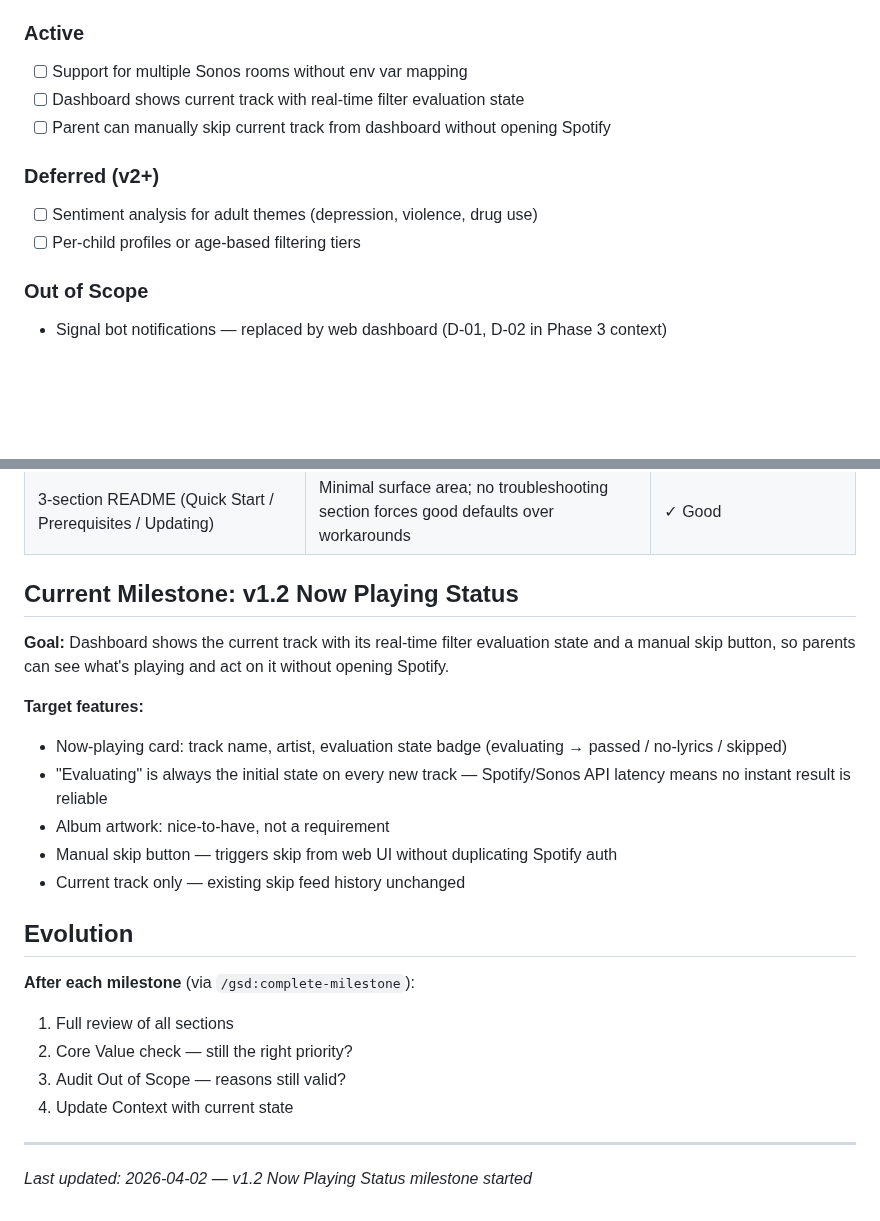
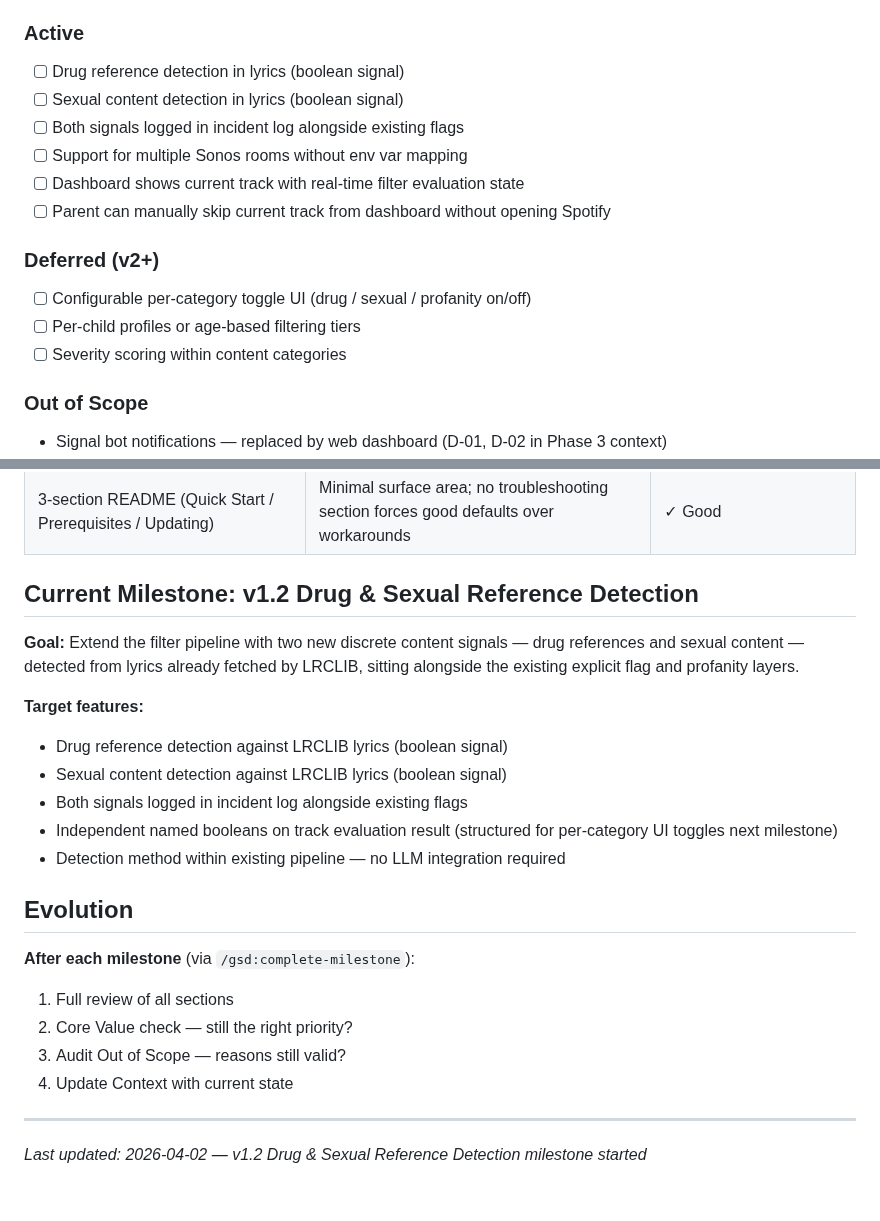
Before and after one commit to Gallarno-Technology/read-the-room, a Markdown page: .planning/PROJECT.md, 2 parts joined by grey strips. GitHub-like rendering; blank space fills up the shorter version.

Commit message:
docs: start milestone v1.2 Drug & Sexual Reference Detection

```diff
--- a/.planning/PROJECT.md
+++ b/.planning/PROJECT.md
@@ -29,14 +29,18 @@ Songs that violate family-safe rules are skipped automatically before children h
 
 ### Active
 
+- [ ] Drug reference detection in lyrics (boolean signal)
+- [ ] Sexual content detection in lyrics (boolean signal)
+- [ ] Both signals logged in incident log alongside existing flags
 - [ ] Support for multiple Sonos rooms without env var mapping
 - [ ] Dashboard shows current track with real-time filter evaluation state
 - [ ] Parent can manually skip current track from dashboard without opening Spotify
 
 ### Deferred (v2+)
 
-- [ ] Sentiment analysis for adult themes (depression, violence, drug use)
+- [ ] Configurable per-category toggle UI (drug / sexual / profanity on/off)
 - [ ] Per-child profiles or age-based filtering tiers
+- [ ] Severity scoring within content categories
 
 ### Out of Scope
 
@@ -71,16 +75,16 @@ Songs that violate family-safe rules are skipped automatically before children h
 | PROXMOX.md as separate file | Keeps README minimal; LXC multicast edge case is niche enough to warrant dedicated doc | ✓ Good |
 | 3-section README (Quick Start / Prerequisites / Updating) | Minimal surface area; no troubleshooting section forces good defaults over workarounds | ✓ Good |
 
-## Current Milestone: v1.2 Now Playing Status
+## Current Milestone: v1.2 Drug & Sexual Reference Detection
 
-**Goal:** Dashboard shows the current track with its real-time filter evaluation state and a manual skip button, so parents can see what's playing and act on it without opening Spotify.
+**Goal:** Extend the filter pipeline with two new discrete content signals — drug references and sexual content — detected from lyrics already fetched by LRCLIB, sitting alongside the existing explicit flag and profanity layers.
 
 **Target features:**
-- Now-playing card: track name, artist, evaluation state badge (evaluating → passed / no-lyrics / skipped)
-- "Evaluating" is always the initial state on every new track — Spotify/Sonos API latency means no instant result is reliable
-- Album artwork: nice-to-have, not a requirement
-- Manual skip button — triggers skip from web UI without duplicating Spotify auth
-- Current track only — existing skip feed history unchanged
+- Drug reference detection against LRCLIB lyrics (boolean signal)
+- Sexual content detection against LRCLIB lyrics (boolean signal)
+- Both signals logged in incident log alongside existing flags
+- Independent named booleans on track evaluation result (structured for per-category UI toggles next milestone)
+- Detection method within existing pipeline — no LLM integration required
 
 ## Evolution
 
@@ -91,4 +95,4 @@ Songs that violate family-safe rules are skipped automatically before children h
 4. Update Context with current state
 
 ---
-*Last updated: 2026-04-02 — v1.2 Now Playing Status milestone started*
+*Last updated: 2026-04-02 — v1.2 Drug & Sexual Reference Detection milestone started*
```
Also changed, not shown: .planning/STATE.md (+9 -9 lines).
